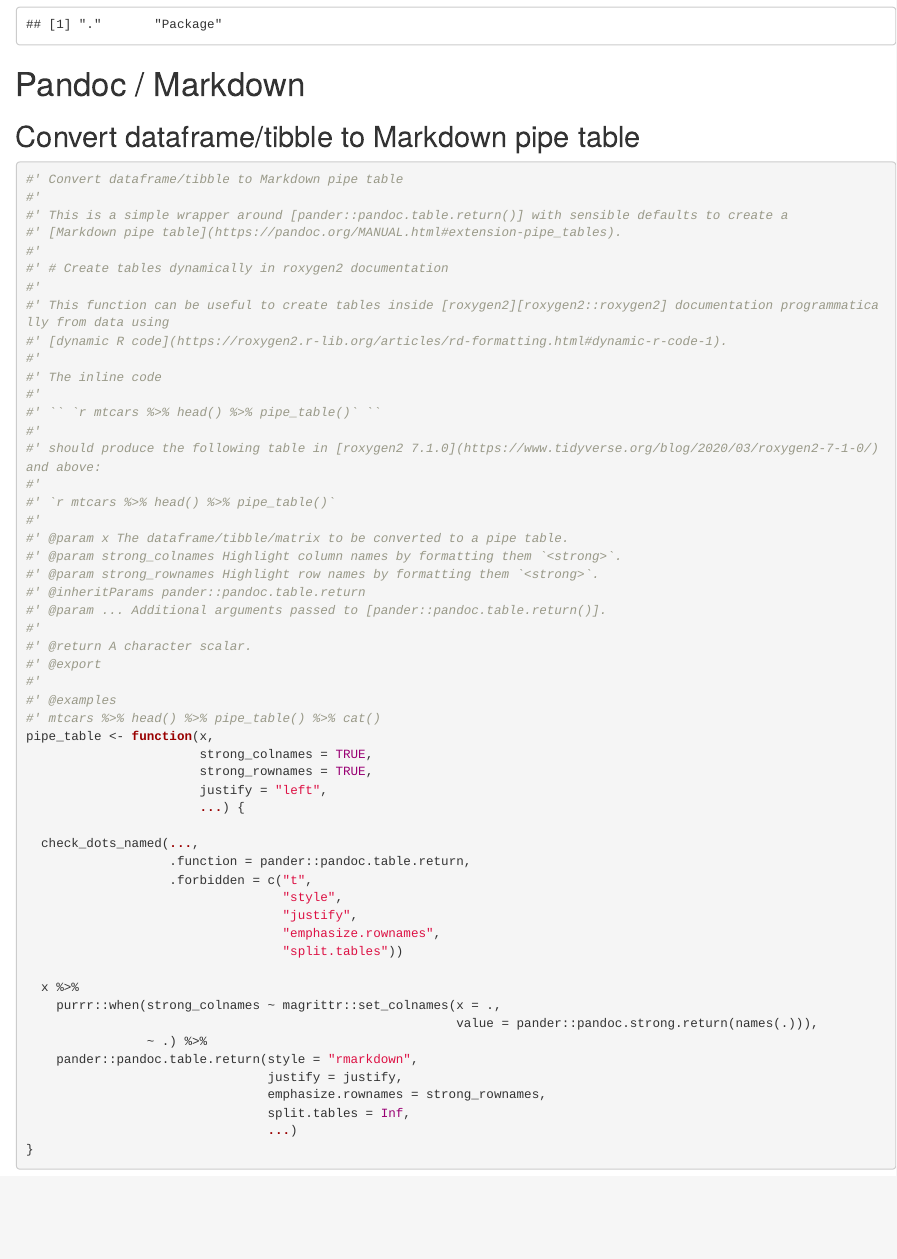
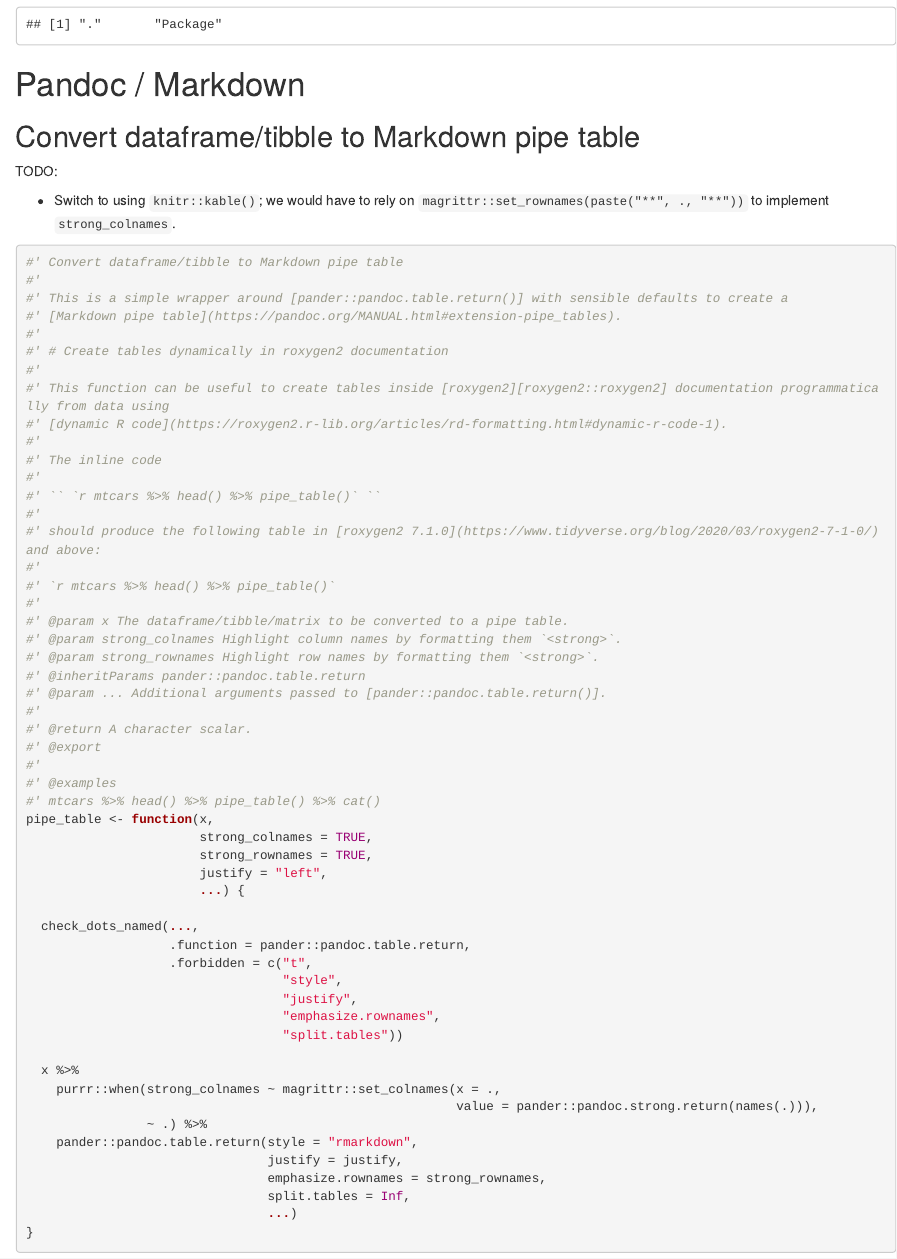
Before and after one commit to rpkg-dev/pal, an R Markdown document (Rmd/pal.Rmd): the page in a window 1100 px wide, from 250 px down. Rendered offline with R 4.5, knitr and Pandoc, with nearby package versions.

Commit message:
add TODO

````diff
--- a/Rmd/pal.Rmd
+++ b/Rmd/pal.Rmd
@@ -17,6 +17,10 @@ utils::globalVariables(names = c(".",
 # Pandoc / Markdown
 
 ## Convert dataframe/tibble to Markdown pipe table
+
+TODO:
+
+- Switch to using `knitr::kable()`; we would have to rely on `magrittr::set_rownames(paste("**", ., "**"))` to implement `strong_colnames`.
 
 ```{r}
 #' Convert dataframe/tibble to Markdown pipe table
````
